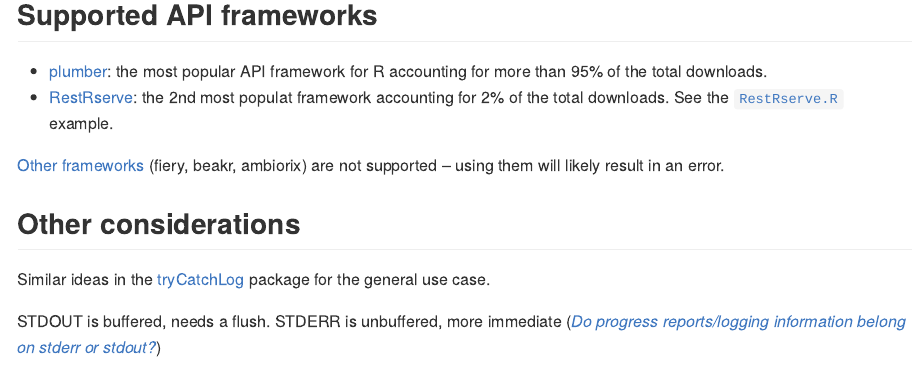
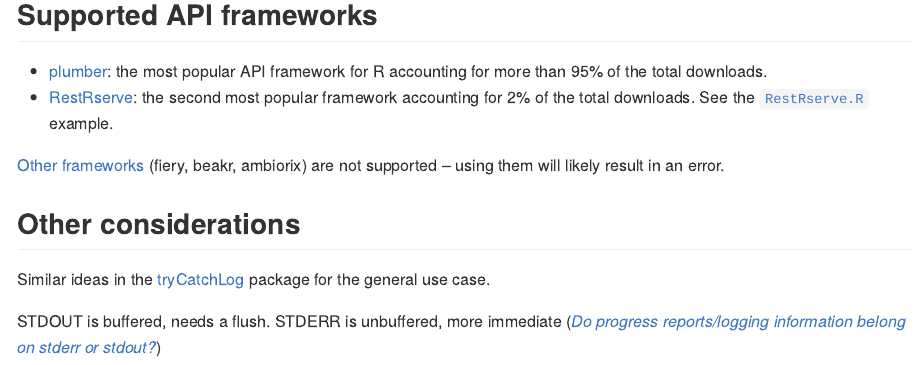
Before and after one commit to analythium/tryr, an R Markdown document (README.Rmd): the page in a window 1100 px wide, from 8360 px down. The pictures show the output file README.md that the author committed with the source, drawn offline in the style of GitHub.

Commit message:
Typos
Signed-off-by: Peter Solymos <psolymos@gmail.com>

```diff
--- a/README.Rmd
+++ b/README.Rmd
@@ -521,7 +521,7 @@
 ## Supported API frameworks
 
 - [plumber](https://www.rplumber.io/): the most popular API framework for R accounting for more than 95% of the total downloads.
-- [RestRserve](https://restrserve.org/): the 2nd most populat framework accounting for 2% of the total downloads. See the [`RestRserve.R`](inst/examples/RestrServe.R) example.
+- [RestRserve](https://restrserve.org/): the second most popular framework accounting for 2% of the total downloads. See the [`RestRserve.R`](inst/examples/RestrServe.R) example.
 
 [Other frameworks](https://gist.github.com/psolymos/284b43b8dd0583b33ca7fc7dcf71082b) (fiery, beakr, ambiorix) are not supported -- using them will likely result in an error.
 
```
Also changed, not shown: README.md, 1 other file.
